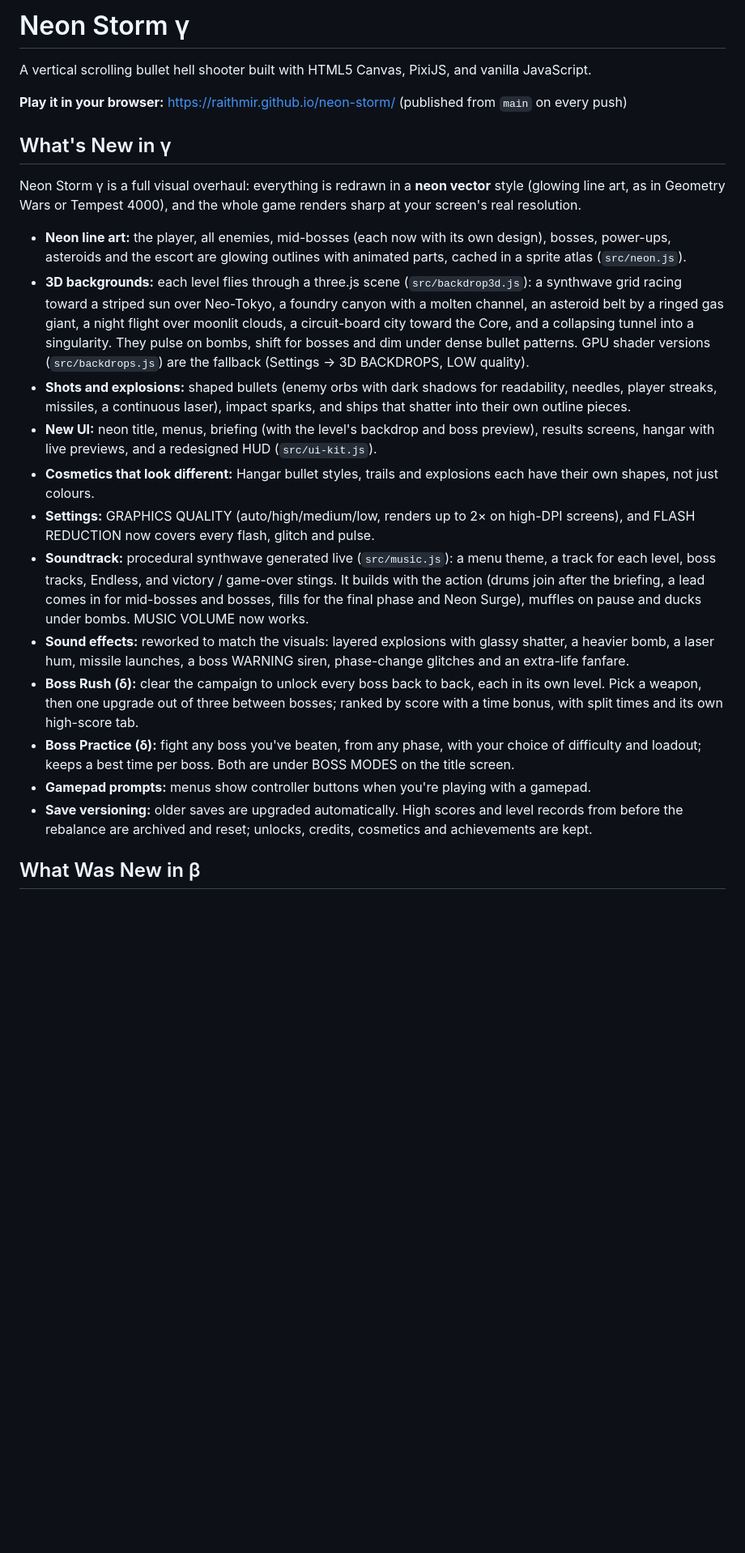
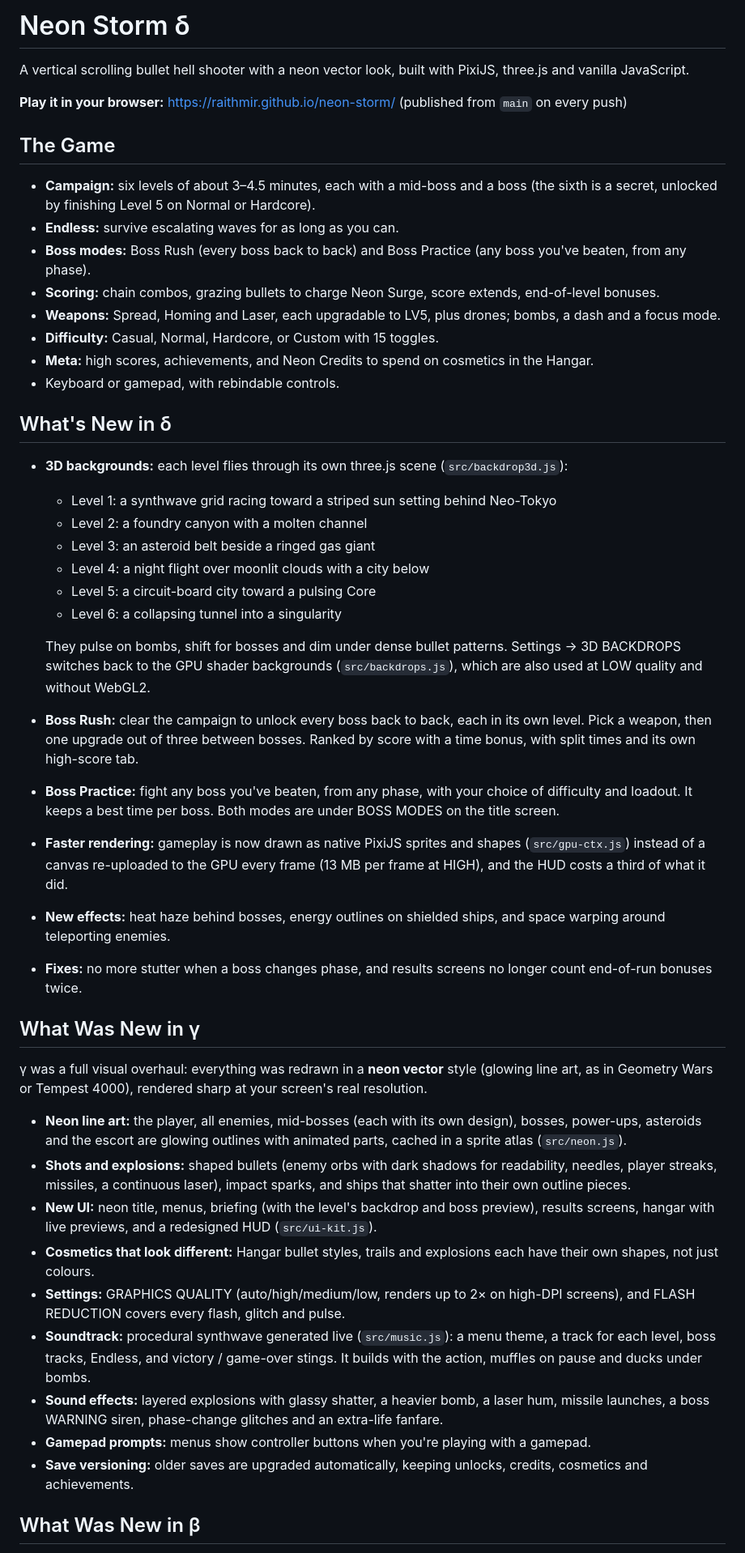
Before and after one commit to Raithmir/neon-storm, a Markdown page: README.md, the part around one of its changes. Shown at 81% size. GitHub-like rendering; blank space fills up the shorter version.

Commit message:
Update the README for delta
Co-Authored-By: Claude Opus 5.5 <noreply@anthropic.com>

```diff
--- a/README.md
+++ b/README.md
@@ -1,25 +1,50 @@
-# Neon Storm γ
+# Neon Storm δ
 
-A vertical scrolling bullet hell shooter built with HTML5 Canvas, PixiJS, and vanilla JavaScript.
+A vertical scrolling bullet hell shooter with a neon vector look, built with PixiJS, three.js and vanilla JavaScript.
 
 **Play it in your browser:** https://raithmir.github.io/neon-storm/ (published from `main` on every push)
 
-## What's New in γ
+## The Game
 
-Neon Storm γ is a full visual overhaul: everything is redrawn in a **neon vector** style (glowing line art, as in Geometry Wars or Tempest 4000), and the whole game renders sharp at your screen's real resolution.
+- **Campaign:** six levels of about 3–4.5 minutes, each with a mid-boss and a boss (the sixth is a secret, unlocked by finishing Level 5 on Normal or Hardcore).
+- **Endless:** survive escalating waves for as long as you can.
+- **Boss modes:** Boss Rush (every boss back to back) and Boss Practice (any boss you've beaten, from any phase).
+- **Scoring:** chain combos, grazing bullets to charge Neon Surge, score extends, end-of-level bonuses.
+- **Weapons:** Spread, Homing and Laser, each upgradable to LV5, plus drones; bombs, a dash and a focus mode.
+- **Difficulty:** Casual, Normal, Hardcore, or Custom with 15 toggles.
+- **Meta:** high scores, achievements, and Neon Credits to spend on cosmetics in the Hangar.
+- Keyboard or gamepad, with rebindable controls.
 
-- **Neon line art:** the player, all enemies, mid-bosses (each now with its own design), bosses, power-ups, asteroids and the escort are glowing outlines with animated parts, cached in a sprite atlas (`src/neon.js`).
-- **3D backgrounds:** each level flies through a three.js scene (`src/backdrop3d.js`): a synthwave grid racing toward a striped sun over Neo-Tokyo, a foundry canyon with a molten channel, an asteroid belt by a ringed gas giant, a night flight over moonlit clouds, a circuit-board city toward the Core, and a collapsing tunnel into a singularity. They pulse on bombs, shift for bosses and dim under dense bullet patterns. GPU shader versions (`src/backdrops.js`) are the fallback (Settings → 3D BACKDROPS, LOW quality).
+## What's New in δ
+
+- **3D backgrounds:** each level flies through its own three.js scene (`src/backdrop3d.js`):
+  - Level 1: a synthwave grid racing toward a striped sun setting behind Neo-Tokyo
+  - Level 2: a foundry canyon with a molten channel
+  - Level 3: an asteroid belt beside a ringed gas giant
+  - Level 4: a night flight over moonlit clouds with a city below
+  - Level 5: a circuit-board city toward a pulsing Core
+  - Level 6: a collapsing tunnel into a singularity
+
+  They pulse on bombs, shift for bosses and dim under dense bullet patterns. Settings → 3D BACKDROPS switches back to the GPU shader backgrounds (`src/backdrops.js`), which are also used at LOW quality and without WebGL2.
+- **Boss Rush:** clear the campaign to unlock every boss back to back, each in its own level. Pick a weapon, then one upgrade out of three between bosses. Ranked by score with a time bonus, with split times and its own high-score tab.
+- **Boss Practice:** fight any boss you've beaten, from any phase, with your choice of difficulty and loadout. It keeps a best time per boss. Both modes are under BOSS MODES on the title screen.
+- **Faster rendering:** gameplay is now drawn as native PixiJS sprites and shapes (`src/gpu-ctx.js`) instead of a canvas re-uploaded to the GPU every frame (13 MB per frame at HIGH), and the HUD costs a third of what it did.
+- **New effects:** heat haze behind bosses, energy outlines on shielded ships, and space warping around teleporting enemies.
+- **Fixes:** no more stutter when a boss changes phase, and results screens no longer count end-of-run bonuses twice.
+
+## What Was New in γ
+
+γ was a full visual overhaul: everything was redrawn in a **neon vector** style (glowing line art, as in Geometry Wars or Tempest 4000), rendered sharp at your screen's real resolution.
+
+- **Neon line art:** the player, all enemies, mid-bosses (each with its own design), bosses, power-ups, asteroids and the escort are glowing outlines with animated parts, cached in a sprite atlas (`src/neon.js`).
 - **Shots and explosions:** shaped bullets (enemy orbs with dark shadows for readability, needles, player streaks, missiles, a continuous laser), impact sparks, and ships that shatter into their own outline pieces.
 - **New UI:** neon title, menus, briefing (with the level's backdrop and boss preview), results screens, hangar with live previews, and a redesigned HUD (`src/ui-kit.js`).
 - **Cosmetics that look different:** Hangar bullet styles, trails and explosions each have their own shapes, not just colours.
-- **Settings:** GRAPHICS QUALITY (auto/high/medium/low, renders up to 2× on high-DPI screens), and FLASH REDUCTION now covers every flash, glitch and pulse.
-- **Soundtrack:** procedural synthwave generated live (`src/music.js`): a menu theme, a track for each level, boss tracks, Endless, and victory / game-over stings. It builds with the action (drums join after the briefing, a lead comes in for mid-bosses and bosses, fills for the final phase and Neon Surge), muffles on pause and ducks under bombs. MUSIC VOLUME now works.
-- **Sound effects:** reworked to match the visuals: layered explosions with glassy shatter, a heavier bomb, a laser hum, missile launches, a boss WARNING siren, phase-change glitches and an extra-life fanfare.
-- **Boss Rush (δ):** clear the campaign to unlock every boss back to back, each in its own level. Pick a weapon, then one upgrade out of three between bosses; ranked by score with a time bonus, with split times and its own high-score tab.
-- **Boss Practice (δ):** fight any boss you've beaten, from any phase, with your choice of difficulty and loadout; keeps a best time per boss. Both are under BOSS MODES on the title screen.
+- **Settings:** GRAPHICS QUALITY (auto/high/medium/low, renders up to 2× on high-DPI screens), and FLASH REDUCTION covers every flash, glitch and pulse.
+- **Soundtrack:** procedural synthwave generated live (`src/music.js`): a menu theme, a track for each level, boss tracks, Endless, and victory / game-over stings. It builds with the action, muffles on pause and ducks under bombs.
+- **Sound effects:** layered explosions with glassy shatter, a heavier bomb, a laser hum, missile launches, a boss WARNING siren, phase-change glitches and an extra-life fanfare.
 - **Gamepad prompts:** menus show controller buttons when you're playing with a gamepad.
-- **Save versioning:** older saves are upgraded automatically. High scores and level records from before the rebalance are archived and reset; unlocks, credits, cosmetics and achievements are kept.
+- **Save versioning:** older saves are upgraded automatically, keeping unlocks, credits, cosmetics and achievements.
 
 ## What Was New in β
 
```
Also changed, not shown: other parts of README.md (+17 -13 lines).
